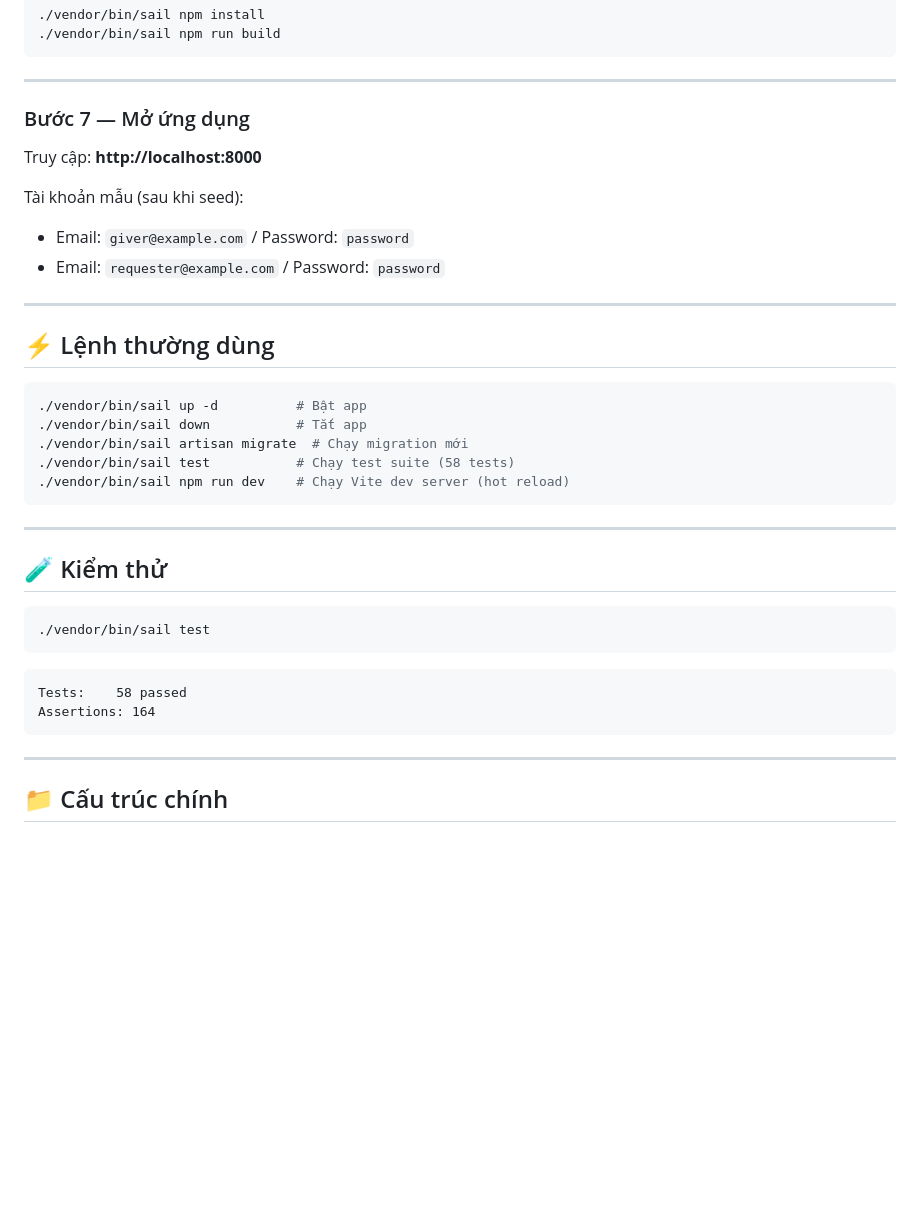
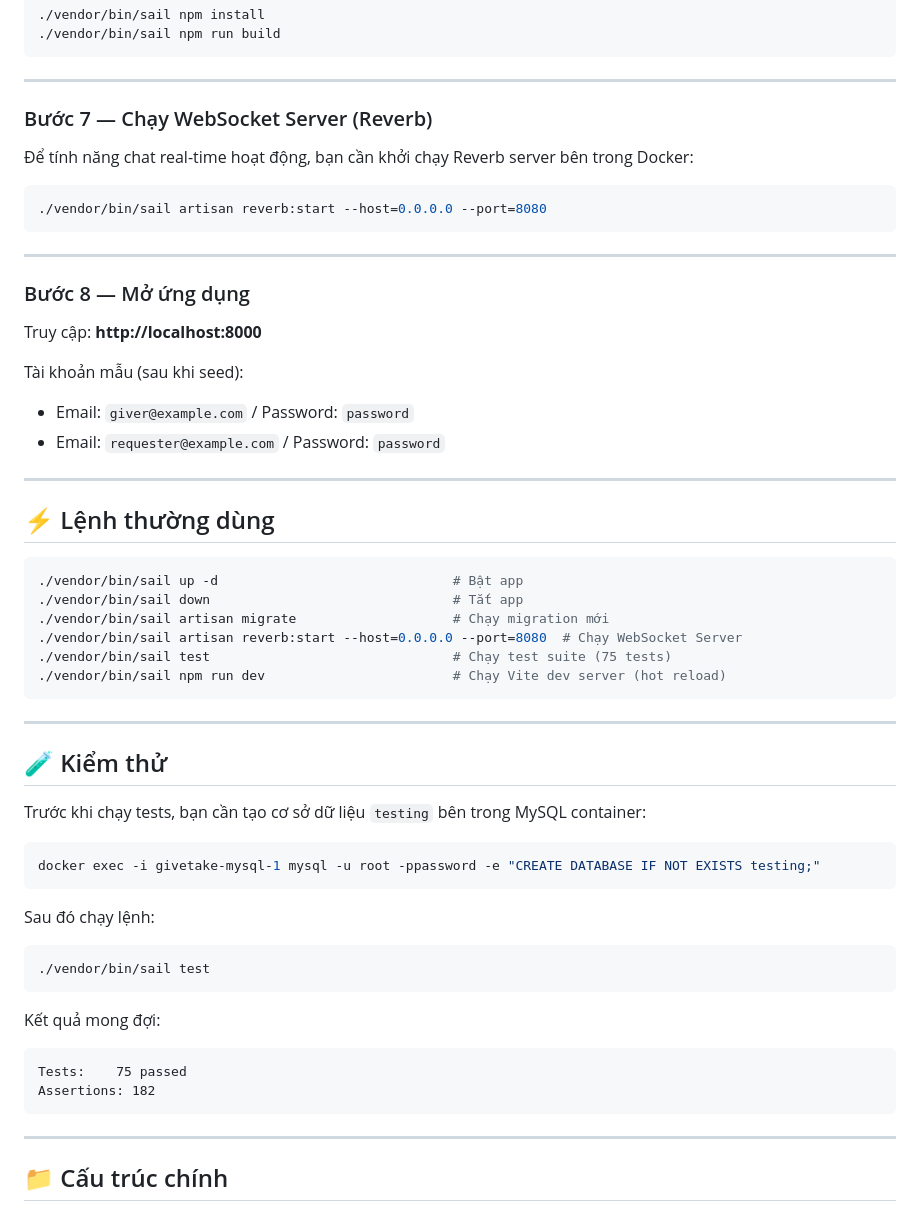
Before and after one commit to k2110211/GiveTake, a Markdown page: README.md, the part around the change. Rendered like a GitHub page; blank space fills up the shorter version.

Commit message:
docs: update README with Reverb setup & test DB guide

````diff
--- a/README.md
+++ b/README.md
@@ -115,7 +115,17 @@ docker run --rm `
 
 ---
 
-### Bước 7 — Mở ứng dụng
+### Bước 7 — Chạy WebSocket Server (Reverb)
+
+Để tính năng chat real-time hoạt động, bạn cần khởi chạy Reverb server bên trong Docker:
+
+```bash
+./vendor/bin/sail artisan reverb:start --host=0.0.0.0 --port=8080
+```
+
+---
+
+### Bước 8 — Mở ứng dụng
 
 Truy cập: **http://localhost:8000**
 
@@ -128,24 +138,34 @@ Tài khoản mẫu (sau khi seed):
 ## ⚡ Lệnh thường dùng
 
 ```bash
-./vendor/bin/sail up -d          # Bật app
-./vendor/bin/sail down           # Tắt app
-./vendor/bin/sail artisan migrate  # Chạy migration mới
-./vendor/bin/sail test           # Chạy test suite (58 tests)
-./vendor/bin/sail npm run dev    # Chạy Vite dev server (hot reload)
+./vendor/bin/sail up -d                              # Bật app
+./vendor/bin/sail down                               # Tắt app
+./vendor/bin/sail artisan migrate                    # Chạy migration mới
+./vendor/bin/sail artisan reverb:start --host=0.0.0.0 --port=8080  # Chạy WebSocket Server
+./vendor/bin/sail test                               # Chạy test suite (75 tests)
+./vendor/bin/sail npm run dev                        # Chạy Vite dev server (hot reload)
 ```
 
 ---
 
 ## 🧪 Kiểm thử
 
+Trước khi chạy tests, bạn cần tạo cơ sở dữ liệu `testing` bên trong MySQL container:
+
+```bash
+docker exec -i givetake-mysql-1 mysql -u root -ppassword -e "CREATE DATABASE IF NOT EXISTS testing;"
+```
+
+Sau đó chạy lệnh:
+
 ```bash
 ./vendor/bin/sail test
 ```
 
+Kết quả mong đợi:
 ```
-Tests:    58 passed
-Assertions: 164
+Tests:    75 passed
+Assertions: 182
 ```
 
 ---
````
